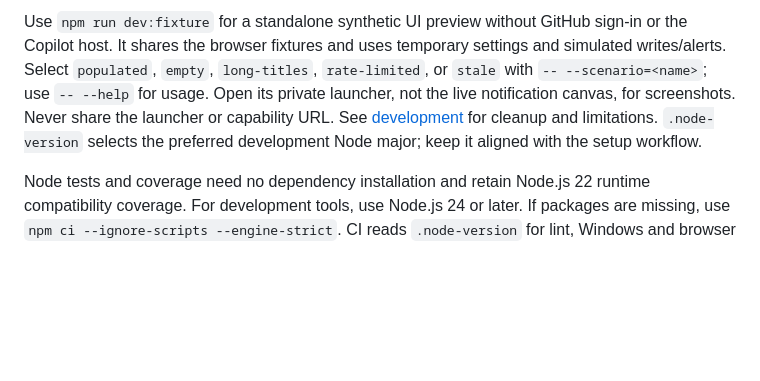
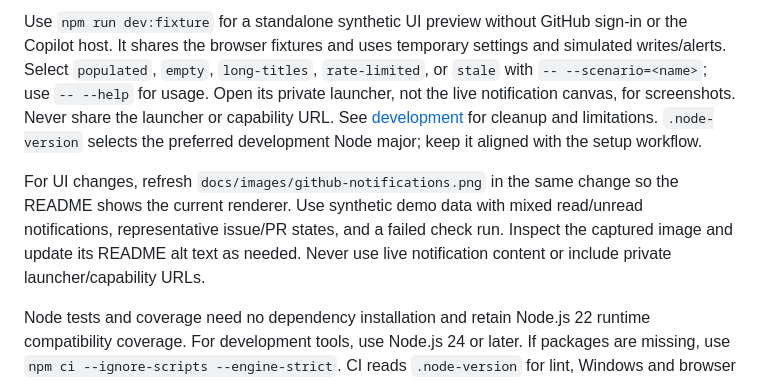
Before and after one commit to fletchto99/copilot-notifications-canvas, a Markdown page: AGENTS.md, the part around the change. Drawn GitHub-style; blank space fills up the shorter version.

Commit message:
Refresh README screenshot and document UI capture guidance
Use the approved synthetic screenshot with notification status icons and a failed check run. Require future UI changes to refresh the screenshot and keep its alt text accurate without capturing live notification content.

Co-authored-by: Copilot App <223556219+Copilot@users.noreply.github.com>

```diff
--- a/AGENTS.md
+++ b/AGENTS.md
@@ -173,6 +173,12 @@ See [development](docs/development.md#synthetic-preview) for cleanup and
 limitations. `.node-version` selects the preferred development Node major;
 keep it aligned with the setup workflow.
 
+For UI changes, refresh `docs/images/github-notifications.png` in the same
+change so the README shows the current renderer. Use synthetic demo data with
+mixed read/unread notifications, representative issue/PR states, and a failed
+check run. Inspect the captured image and update its README alt text as needed.
+Never use live notification content or include private launcher/capability URLs.
+
 Node tests and coverage need no dependency installation and retain Node.js 22
 runtime compatibility coverage. For development tools, use Node.js 24 or later.
 If packages are missing, use `npm ci --ignore-scripts --engine-strict`.
```
Also changed, not shown: README.md (+1 -1 lines), docs/images/github-notifications.png.
